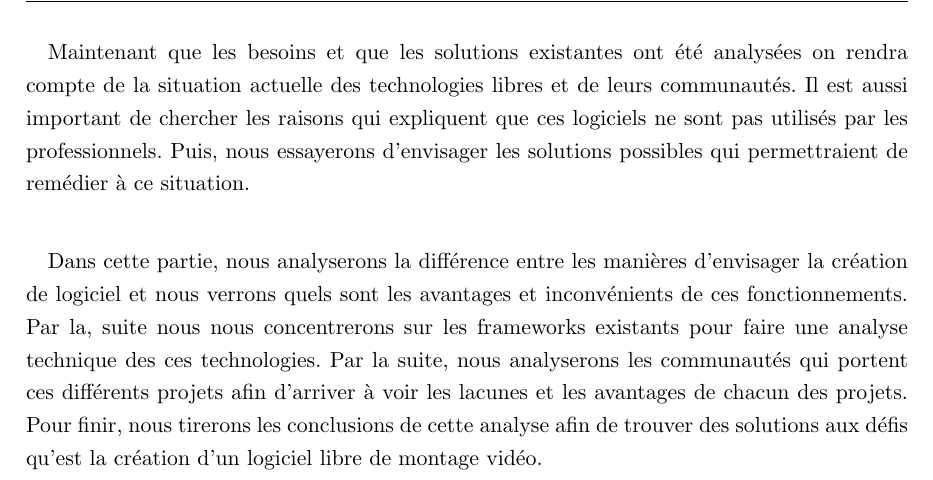
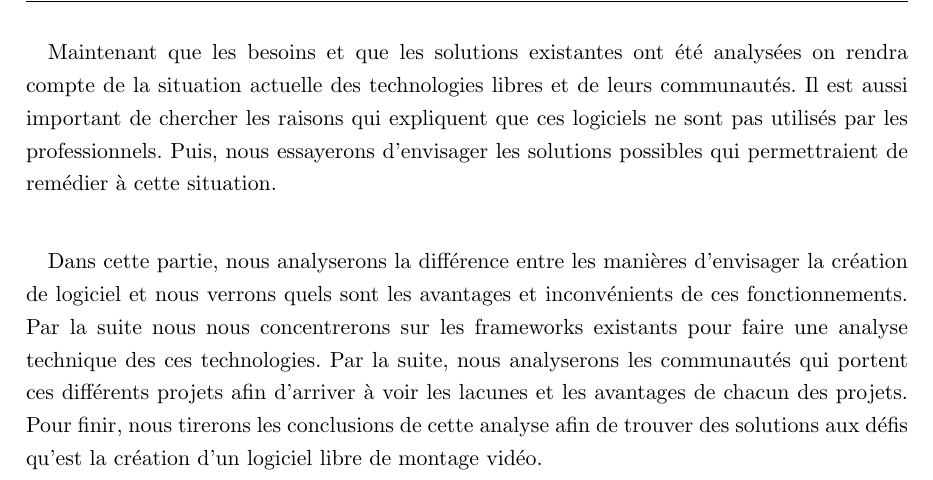
Before and after one commit to thiblahute/master_thesis, a LaTeX thesis (Memoire_Thibault_Saunier.tex, which reads fossPotentialAndPlan.tex): part of page 27 of 44, cut so that both start at the same text. Compiled offline with pdfLaTeX.

Commit message:
Updated fossPotentialAndPlan.tex

```diff
--- a/fossPotentialAndPlan.tex
+++ b/fossPotentialAndPlan.tex
@@ -10,13 +10,13 @@ analysées on rendra compte de la situation actuelle des technologies
 libres et de leurs communautés. Il est aussi important de chercher les
 raisons qui expliquent que ces logiciels ne sont pas utilisés par les
 professionnels. Puis, nous essayerons d'envisager les solutions possibles
-qui permettraient de remédier à ce situation.
+qui permettraient de remédier à cette situation.
 
 \paragraph{}
 
 Dans cette partie, nous analyserons la différence entre les manières
 d'envisager la création de logiciel et nous verrons quels sont les
-avantages et inconvénients de ces fonctionnements. Par la, suite nous
+avantages et inconvénients de ces fonctionnements. Par la suite nous
 nous concentrerons sur les frameworks existants pour faire une analyse
 technique des ces technologies. Par la suite, nous analyserons les
 communautés qui portent ces différents projets afin d'arriver à voir
```
